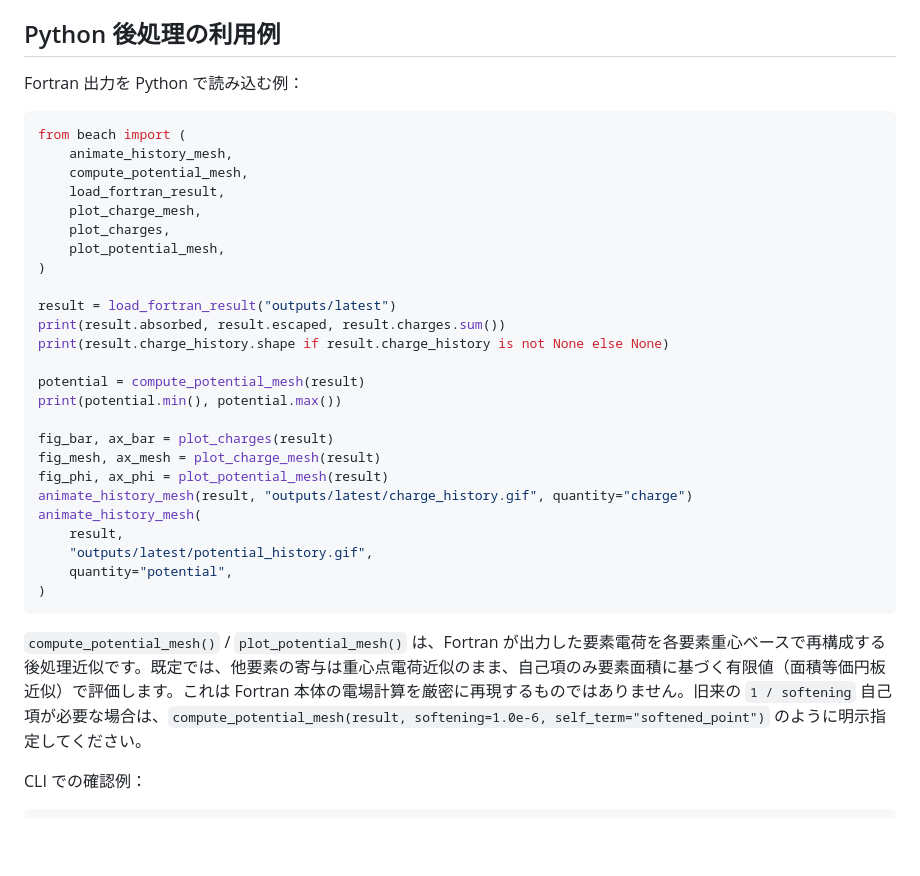
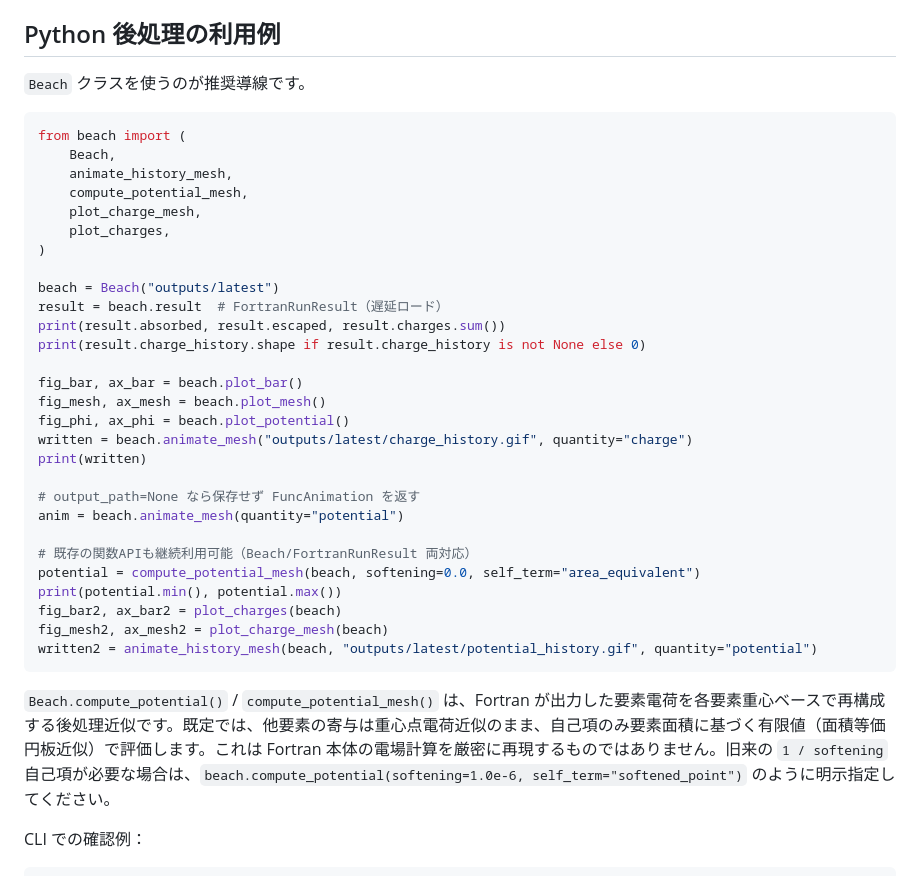
Before and after one commit to Nkzono99/BEACH, a Markdown page: README.md, the part around the change. Rendered like a GitHub page; blank space fills up the shorter version.

Commit message:
Update docs to use Beach as primary Python API

````diff
--- a/README.md
+++ b/README.md
@@ -45,37 +45,40 @@ python -m pip install -e . --no-build-isolation
 
 ## Python 後処理の利用例
 
-Fortran 出力を Python で読み込む例：
+`Beach` クラスを使うのが推奨導線です。
 
 ```python
 from beach import (
+    Beach,
     animate_history_mesh,
     compute_potential_mesh,
-    load_fortran_result,
     plot_charge_mesh,
     plot_charges,
-    plot_potential_mesh,
 )
 
-result = load_fortran_result("outputs/latest")
+beach = Beach("outputs/latest")
+result = beach.result  # FortranRunResult（遅延ロード）
 print(result.absorbed, result.escaped, result.charges.sum())
-print(result.charge_history.shape if result.charge_history is not None else None)
+print(result.charge_history.shape if result.charge_history is not None else 0)
 
-potential = compute_potential_mesh(result)
+fig_bar, ax_bar = beach.plot_bar()
+fig_mesh, ax_mesh = beach.plot_mesh()
+fig_phi, ax_phi = beach.plot_potential()
+written = beach.animate_mesh("outputs/latest/charge_history.gif", quantity="charge")
+print(written)
+
+# output_path=None なら保存せず FuncAnimation を返す
+anim = beach.animate_mesh(quantity="potential")
+
+# 既存の関数APIも継続利用可能（Beach/FortranRunResult 両対応）
+potential = compute_potential_mesh(beach, softening=0.0, self_term="area_equivalent")
 print(potential.min(), potential.max())
-
-fig_bar, ax_bar = plot_charges(result)
-fig_mesh, ax_mesh = plot_charge_mesh(result)
-fig_phi, ax_phi = plot_potential_mesh(result)
-animate_history_mesh(result, "outputs/latest/charge_history.gif", quantity="charge")
-animate_history_mesh(
-    result,
-    "outputs/latest/potential_history.gif",
-    quantity="potential",
-)
+fig_bar2, ax_bar2 = plot_charges(beach)
+fig_mesh2, ax_mesh2 = plot_charge_mesh(beach)
+written2 = animate_history_mesh(beach, "outputs/latest/potential_history.gif", quantity="potential")
 ```
 
-`compute_potential_mesh()` / `plot_potential_mesh()` は、Fortran が出力した要素電荷を各要素重心ベースで再構成する後処理近似です。既定では、他要素の寄与は重心点電荷近似のまま、自己項のみ要素面積に基づく有限値（面積等価円板近似）で評価します。これは Fortran 本体の電場計算を厳密に再現するものではありません。旧来の `1 / softening` 自己項が必要な場合は、`compute_potential_mesh(result, softening=1.0e-6, self_term="softened_point")` のように明示指定してください。
+`Beach.compute_potential()` / `compute_potential_mesh()` は、Fortran が出力した要素電荷を各要素重心ベースで再構成する後処理近似です。既定では、他要素の寄与は重心点電荷近似のまま、自己項のみ要素面積に基づく有限値（面積等価円板近似）で評価します。これは Fortran 本体の電場計算を厳密に再現するものではありません。旧来の `1 / softening` 自己項が必要な場合は、`beach.compute_potential(softening=1.0e-6, self_term="softened_point")` のように明示指定してください。
 
 CLI での確認例：
 
````
Also changed, not shown: docs/fortran_workflow.md (+19 -1 lines).
